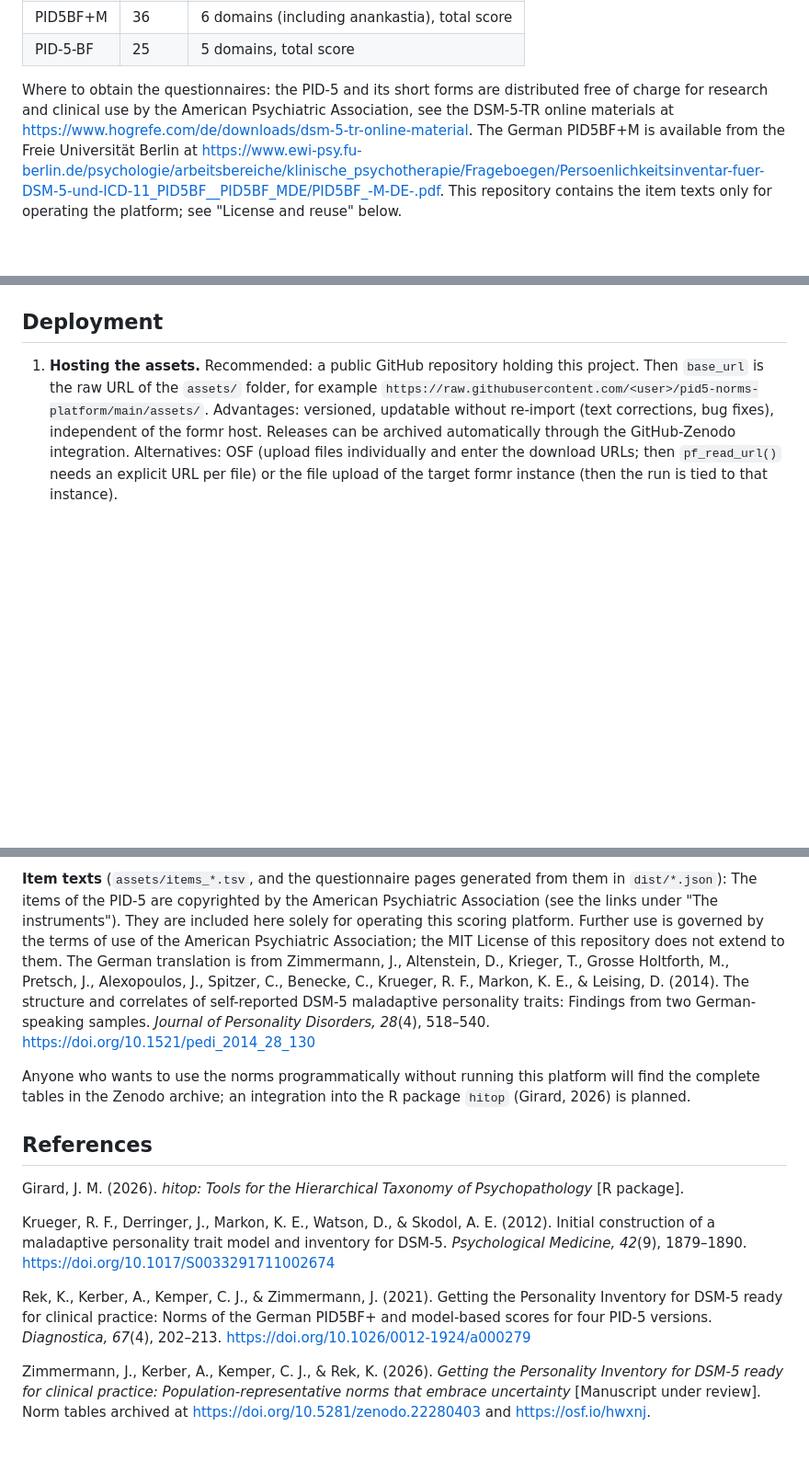
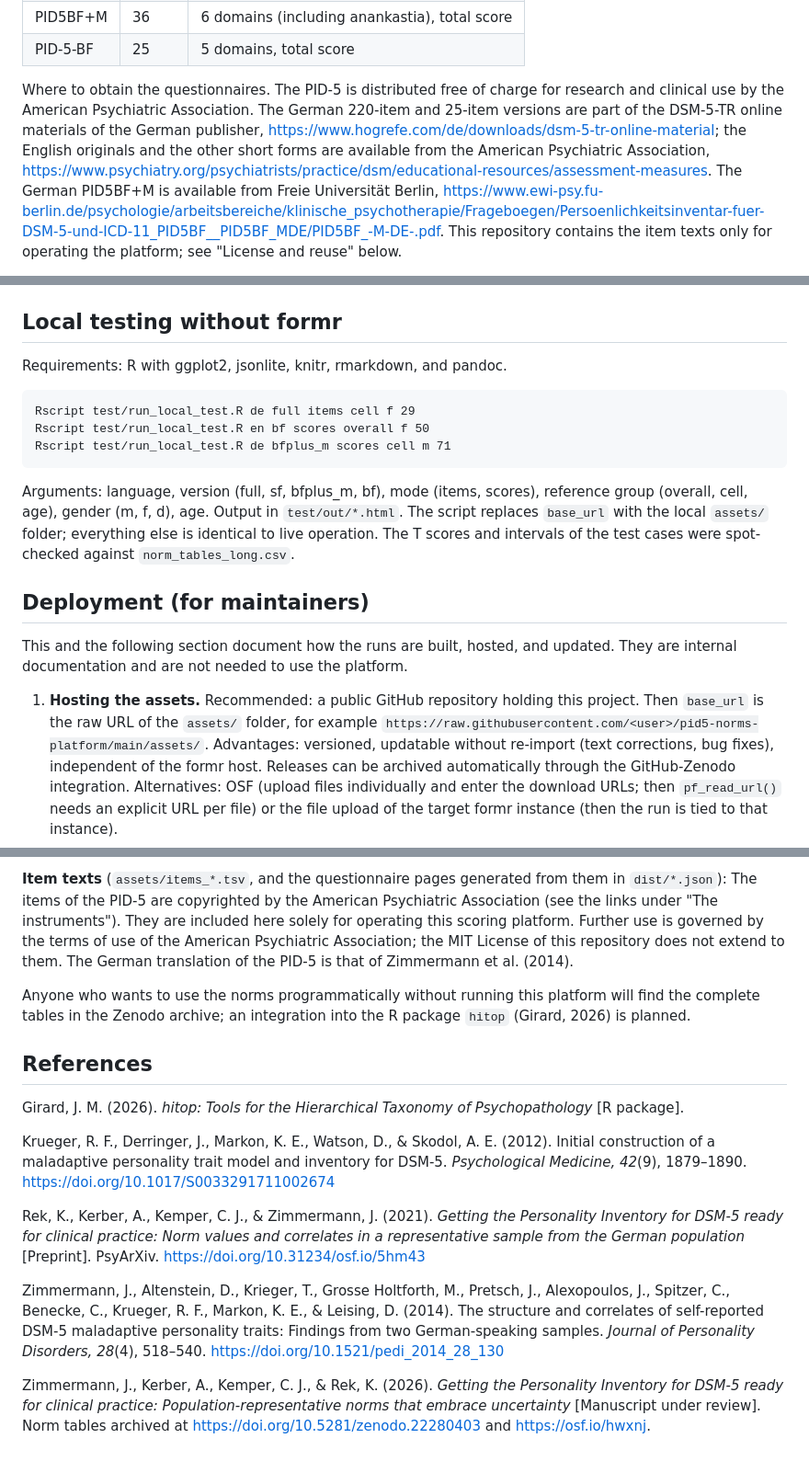
Before and after one commit to jzpsych/pid5-norms-platform, a Markdown page: README.md, 3 parts joined by grey strips. Shown at 92% size. Rendered like a GitHub page; blank space fills up the shorter version.

````diff
--- a/README.md
+++ b/README.md
@@ -23,11 +23,15 @@ and psychoticism. The platform scores four versions:
 | PID5BF+M | 36 | 6 domains (including anankastia), total score |
 | PID-5-BF | 25 | 5 domains, total score |
 
-Where to obtain the questionnaires: the PID-5 and its short forms are
-distributed free of charge for research and clinical use by the American
-Psychiatric Association, see the DSM-5-TR online materials at
-<https://www.hogrefe.com/de/downloads/dsm-5-tr-online-material>. The German
-PID5BF+M is available from the Freie Universität Berlin at
+Where to obtain the questionnaires. The PID-5 is distributed free of charge
+for research and clinical use by the American Psychiatric Association. The
+German 220-item and 25-item versions are part of the DSM-5-TR online materials
+of the German publisher,
+<https://www.hogrefe.com/de/downloads/dsm-5-tr-online-material>; the English
+originals and the other short forms are available from the American
+Psychiatric Association,
+<https://www.psychiatry.org/psychiatrists/practice/dsm/educational-resources/assessment-measures>.
+The German PID5BF+M is available from Freie Universität Berlin,
 <https://www.ewi-psy.fu-berlin.de/psychologie/arbeitsbereiche/klinische_psychotherapie/Frageboegen/Persoenlichkeitsinventar-fuer-DSM-5-und-ICD-11_PID5BF__PID5BF_MDE/PID5BF_-M-DE-.pdf>.
 This repository contains the item texts only for operating the platform; see
 "License and reuse" below.
@@ -108,7 +112,28 @@ instrument is missing, the platform falls back to the age-band norms and says
 so. The option is shown in the intro when `enable_continuous_age` is true in
 config.json.
 
-## Deployment
+## Local testing without formr
+
+Requirements: R with ggplot2, jsonlite, knitr, rmarkdown, and pandoc.
+
+```
+Rscript test/run_local_test.R de full items cell f 29
+Rscript test/run_local_test.R en bf scores overall f 50
+Rscript test/run_local_test.R de bfplus_m scores cell m 71
+```
+
+Arguments: language, version (full, sf, bfplus_m, bf), mode (items, scores),
+reference group (overall, cell, age), gender (m, f, d), age. Output in
+`test/out/*.html`. The script replaces `base_url` with the local `assets/`
+folder; everything else is identical to live operation. The T scores and
+intervals of the test cases were spot-checked against `norm_tables_long.csv`.
+
+## Deployment (for maintainers)
+
+This and the following section document how the runs are built, hosted, and
+updated. They are internal documentation and are not needed to use the
+platform.
+
 
 1. **Hosting the assets.** Recommended: a public GitHub repository holding this
    project. Then `base_url` is the raw URL of the `assets/` folder, for example
@@ -218,12 +227,8 @@ from them in `dist/*.json`): The items of the PID-5 are copyrighted by the
 American Psychiatric Association (see the links under "The instruments"). They are included here solely for operating
 this scoring platform. Further use is governed by the terms of use of the
 American Psychiatric Association; the MIT License of this repository does not
-extend to them. The German translation is from Zimmermann, J., Altenstein, D.,
-Krieger, T., Grosse Holtforth, M., Pretsch, J., Alexopoulos, J., Spitzer, C.,
-Benecke, C., Krueger, R. F., Markon, K. E., & Leising, D. (2014). The structure
-and correlates of self-reported DSM-5 maladaptive personality traits: Findings
-from two German-speaking samples. *Journal of Personality Disorders, 28*(4),
-518–540. <https://doi.org/10.1521/pedi_2014_28_130>
+extend to them. The German translation of the PID-5 is that of Zimmermann et
+al. (2014).
 
 Anyone who wants to use the norms programmatically without running this
 platform will find the complete tables in the Zenodo archive; an integration
@@ -239,10 +244,17 @@ Krueger, R. F., Derringer, J., Markon, K. E., Watson, D., & Skodol, A. E.
 inventory for DSM-5. *Psychological Medicine, 42*(9), 1879–1890.
 <https://doi.org/10.1017/S0033291711002674>
 
-Rek, K., Kerber, A., Kemper, C. J., & Zimmermann, J. (2021). Getting the
-Personality Inventory for DSM-5 ready for clinical practice: Norms of the
-German PID5BF+ and model-based scores for four PID-5 versions.
-*Diagnostica, 67*(4), 202–213. <https://doi.org/10.1026/0012-1924/a000279>
+Rek, K., Kerber, A., Kemper, C. J., & Zimmermann, J. (2021). *Getting the
+Personality Inventory for DSM-5 ready for clinical practice: Norm values and
+correlates in a representative sample from the German population* [Preprint].
+PsyArXiv. <https://doi.org/10.31234/osf.io/5hm43>
+
+Zimmermann, J., Altenstein, D., Krieger, T., Grosse Holtforth, M., Pretsch, J.,
+Alexopoulos, J., Spitzer, C., Benecke, C., Krueger, R. F., Markon, K. E., &
+Leising, D. (2014). The structure and correlates of self-reported DSM-5
+maladaptive personality traits: Findings from two German-speaking samples.
+*Journal of Personality Disorders, 28*(4), 518–540.
+<https://doi.org/10.1521/pedi_2014_28_130>
 
 Zimmermann, J., Kerber, A., Kemper, C. J., & Rek, K. (2026). *Getting the
 Personality Inventory for DSM-5 ready for clinical practice:
````
Also changed, not shown: other parts of README.md (+0 -16 lines).
